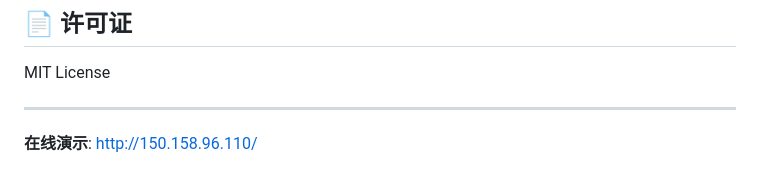
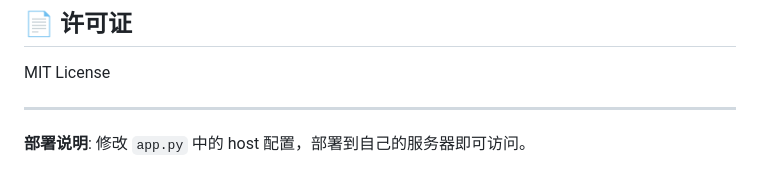
Before and after one commit to cxapython/textdb_server, a Markdown page: README.md, the part around the change. Drawn GitHub-style.

Commit message:
docs: 移除服务器 IP 地址

```diff
--- a/README.md
+++ b/README.md
@@ -144,4 +144,4 @@ MIT License
 
 ---
 
-**在线演示**: http://150.158.96.110/
+**部署说明**: 修改 `app.py` 中的 host 配置，部署到自己的服务器即可访问。
```
